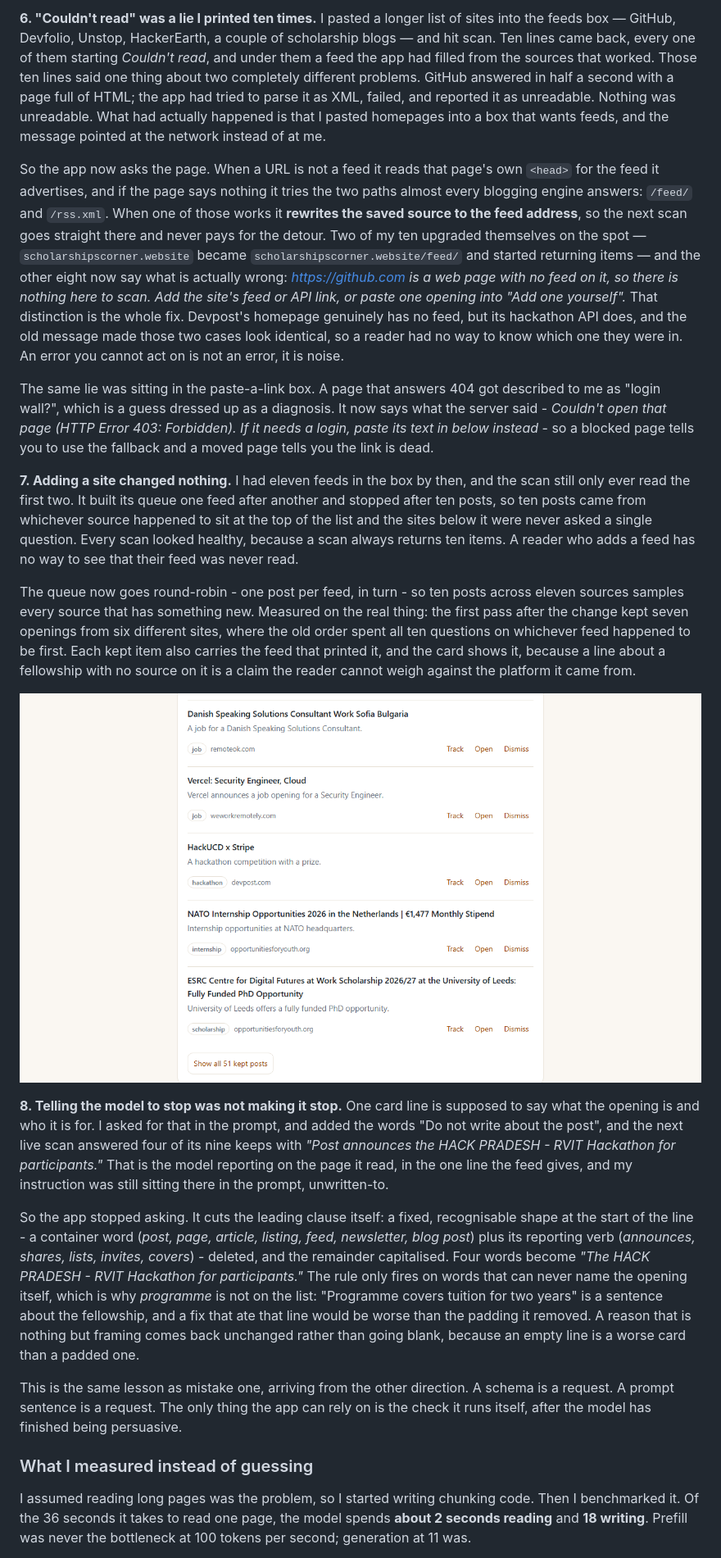
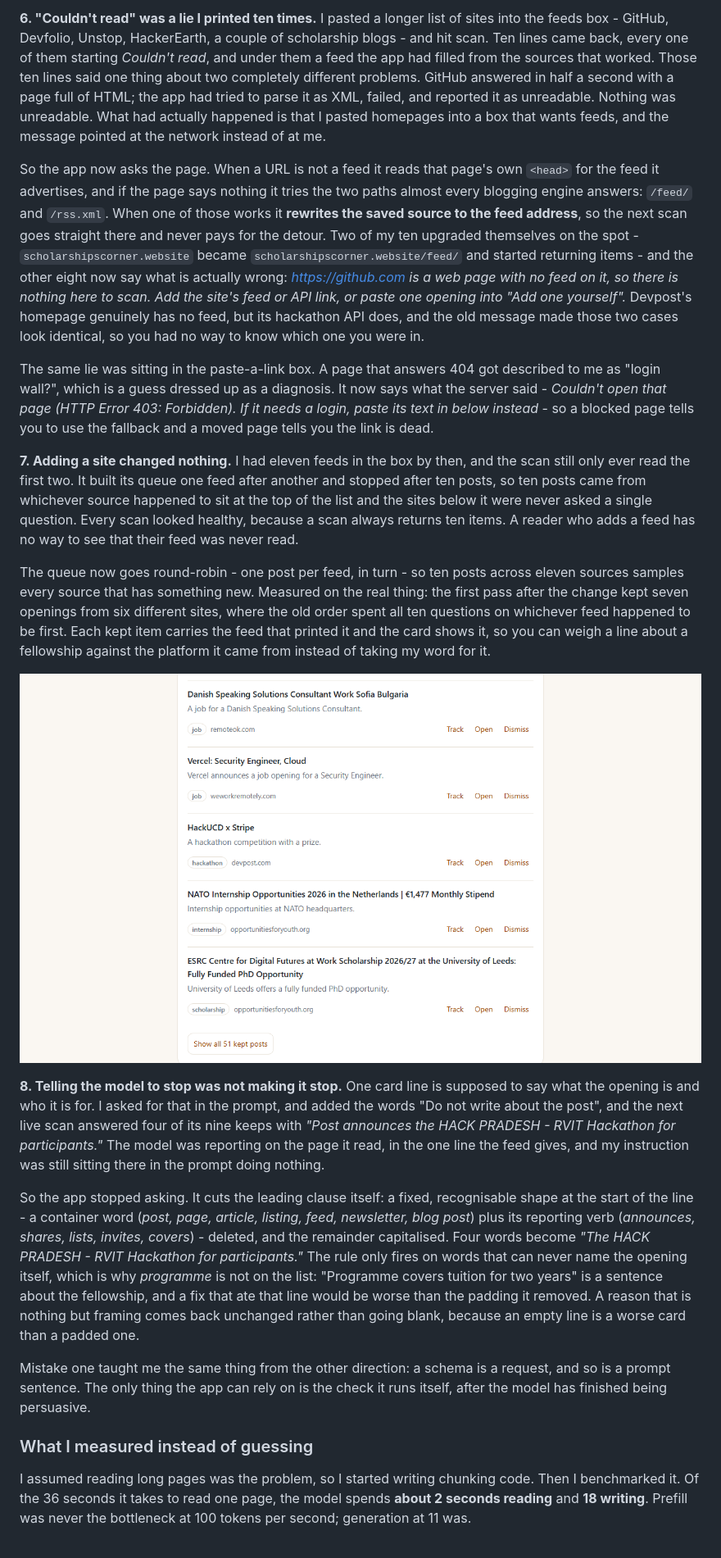
Before and after one commit to Burry071/hopehunter, a Markdown page: ARTICLE.md, the part around one of its changes. Shown at 82% size. Drawn GitHub-style.

```diff
--- a/ARTICLE.md
+++ b/ARTICLE.md
@@ -170,73 +88,23 @@ the list in "What it still cannot do".
 
-**6. "Couldn't read" was a lie I printed ten times.** I pasted a longer list of sites into the
-feeds box — GitHub, Devfolio, Unstop, HackerEarth, a couple of scholarship blogs — and hit scan.
-Ten lines came back, every one of them starting *Couldn't read*, and under them a feed the app
-had filled from the sources that worked. Those ten lines said one thing about two completely
-different problems. GitHub answered in half a second with a page full of HTML; the app had
-tried to parse it as XML, failed, and reported it as unreadable. Nothing was unreadable. What
-had actually happened is that I pasted homepages into a box that wants feeds, and the message
-pointed at the network instead of at me.
+**6. "Couldn't read" was a lie I printed ten times.** I pasted a longer list of sites into the feeds box - GitHub, Devfolio, Unstop, HackerEarth, a couple of scholarship blogs - and hit scan. Ten lines came back, every one of them starting *Couldn't read*, and under them a feed the app had filled from the sources that worked. Those ten lines said one thing about two completely different problems. GitHub answered in half a second with a page full of HTML; the app had tried to parse it as XML, failed, and reported it as unreadable. Nothing was unreadable. What had actually happened is that I pasted homepages into a box that wants feeds, and the message pointed at the network instead of at me.
 
-So the app now asks the page. When a URL is not a feed it reads that page's own `<head>` for the
-feed it advertises, and if the page says nothing it tries the two paths almost every blogging
-engine answers: `/feed/` and `/rss.xml`. When one of those works it **rewrites the saved source
-to the feed address**, so the next scan goes straight there and never pays for the detour. Two
-of my ten upgraded themselves on the spot — `scholarshipscorner.website` became
-`scholarshipscorner.website/feed/` and started returning items — and the other eight now say
-what is actually wrong: *https://github.com is a web page with no feed on it, so there is
-nothing here to scan. Add the site's feed or API link, or paste one opening into "Add one
-yourself".* That distinction is the whole fix. Devpost's homepage genuinely has no feed, but its
-hackathon API does, and the old message made those two cases look identical, so a reader had no
-way to know which one they were in. An error you cannot act on is not an error, it is noise.
+So the app now asks the page. When a URL is not a feed it reads that page's own `<head>` for the feed it advertises, and if the page says nothing it tries the two paths almost every blogging engine answers: `/feed/` and `/rss.xml`. When one of those works it **rewrites the saved source to the feed address**, so the next scan goes straight there and never pays for the detour. Two of my ten upgraded themselves on the spot - `scholarshipscorner.website` became `scholarshipscorner.website/feed/` and started returning items - and the other eight now say what is actually wrong: *https://github.com is a web page with no feed on it, so there is nothing here to scan. Add the site's feed or API link, or paste one opening into "Add one yourself".* Devpost's homepage genuinely has no feed, but its hackathon API does, and the old message made those two cases look identical, so you had no way to know which one you were in.
 
-The same lie was sitting in the paste-a-link box. A page that answers 404 got described to me as
-"login wall?", which is a guess dressed up as a diagnosis. It now says what the server said -
-*Couldn't open that page (HTTP Error 403: Forbidden). If it needs a login, paste its text in
-below instead* - so a blocked page tells you to use the fallback and a moved page tells you the
-link is dead.
+The same lie was sitting in the paste-a-link box. A page that answers 404 got described to me as "login wall?", which is a guess dressed up as a diagnosis. It now says what the server said - *Couldn't open that page (HTTP Error 403: Forbidden). If it needs a login, paste its text in below instead* - so a blocked page tells you to use the fallback and a moved page tells you the link is dead.
 
-**7. Adding a site changed nothing.** I had eleven feeds in the box by then, and the scan still
-only ever read the first two. It built its queue one feed after another and stopped after ten
-posts, so ten posts came from whichever source happened to sit at the top of the list and the
-sites below it were never asked a single question. Every scan looked healthy, because a scan
-always returns ten items. A reader who adds a feed has no way to see that their feed was never
-read.
+**7. Adding a site changed nothing.** I had eleven feeds in the box by then, and the scan still only ever read the first two. It built its queue one feed after another and stopped after ten posts, so ten posts came from whichever source happened to sit at the top of the list and the sites below it were never asked a single question. Every scan looked healthy, because a scan always returns ten items. A reader who adds a feed has no way to see that their feed was never read.
 
-The queue now goes round-robin - one post per feed, in turn - so ten posts across eleven sources
-samples every source that has something new. Measured on the real thing: the first pass after the
-change kept seven openings from six different sites, where the old order spent all ten questions
-on whichever feed happened to be first. Each kept item also
-carries the feed that printed it, and the card shows it, because a line about a fellowship with
-no source on it is a claim the reader cannot weigh against the platform it came from.
+The queue now goes round-robin - one post per feed, in turn - so ten posts across eleven sources samples every source that has something new. Measured on the real thing: the first pass after the change kept seven openings from six different sites, where the old order spent all ten questions on whichever feed happened to be first. Each kept item carries the feed that printed it and the card shows it, so you can weigh a line about a fellowship against the platform it came from instead of taking my word for it.
 
-![Five openings from four different sites, each naming the feed that printed it, and the list
-capped at ten with one click to see the rest.](shots/05-feed-sources.png)
+![Five openings from four different sites, each naming the feed that printed it, and the list capped at ten with one click to see the rest.](shots/05-feed-sources.png)
 
-**8. Telling the model to stop was not making it stop.** One card line is supposed to say what
-the opening is and who it is for. I asked for that in the prompt, and added the words "Do not
-write about the post", and the next live scan answered four of its nine keeps with *"Post
-announces the HACK PRADESH - RVIT Hackathon for participants."* That is the model reporting on
-the page it read, in the one line the feed gives, and my instruction was still sitting there in
-the prompt, unwritten-to.
+**8. Telling the model to stop was not making it stop.** One card line is supposed to say what the opening is and who it is for. I asked for that in the prompt, and added the words "Do not write about the post", and the next live scan answered four of its nine keeps with *"Post announces the HACK PRADESH - RVIT Hackathon for participants."* The model was reporting on the page it read, in the one line the feed gives, and my instruction was still sitting there in the prompt doing nothing.
 
-So the app stopped asking. It cuts the leading clause itself: a fixed, recognisable shape at the
-start of the line - a container word (*post, page, article, listing, feed, newsletter, blog
-post*) plus its reporting verb (*announces, shares, lists, invites, covers*) - deleted, and the
-remainder capitalised. Four words become *"The HACK PRADESH - RVIT Hackathon for participants."*
-The rule only fires on words that can never name the opening itself, which is why *programme* is
-not on the list: "Programme covers tuition for two years" is a sentence about the fellowship, and
-a fix that ate that line would be worse than the padding it removed. A reason that is nothing but
-framing comes back unchanged rather than going blank, because an empty line is a worse card than
-a padded one.
+So the app stopped asking. It cuts the leading clause itself: a fixed, recognisable shape at the start of the line - a container word (*post, page, article, listing, feed, newsletter, blog post*) plus its reporting verb (*announces, shares, lists, invites, covers*) - deleted, and the remainder capitalised. Four words become *"The HACK PRADESH - RVIT Hackathon for participants."* The rule only fires on words that can never name the opening itself, which is why *programme* is not on the list: "Programme covers tuition for two years" is a sentence about the fellowship, and a fix that ate that line would be worse than the padding it removed. A reason that is nothing but framing comes back unchanged rather than going blank, because an empty line is a worse card than a padded one.
 
-This is the same lesson as mistake one, arriving from the other direction. A schema is a request.
-A prompt sentence is a request. The only thing the app can rely on is the check it runs itself,
-after the model has finished being persuasive.
+Mistake one taught me the same thing from the other direction: a schema is a request, and so is a prompt sentence. The only thing the app can rely on is the check it runs itself, after the model has finished being persuasive.
 
 ### What I measured instead of guessing
 
-I assumed reading long pages was the problem, so I started writing chunking code. Then I
-benchmarked it. Of the 36 seconds it takes to read one page, the model spends **about 2
-seconds reading** and **18 writing**. Prefill was never the bottleneck at 100 tokens per
-second; generation at 11 was.
+I assumed reading long pages was the problem, so I started writing chunking code. Then I benchmarked it. Of the 36 seconds it takes to read one page, the model spends **about 2 seconds reading** and **18 writing**. Prefill was never the bottleneck at 100 tokens per second; generation at 11 was.
 
```
Also changed, not shown: other parts of ARTICLE.md (+43 -164 lines).
